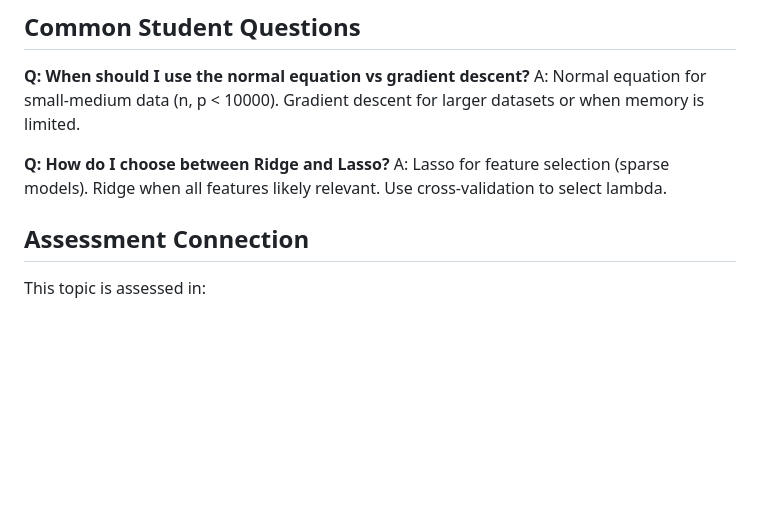
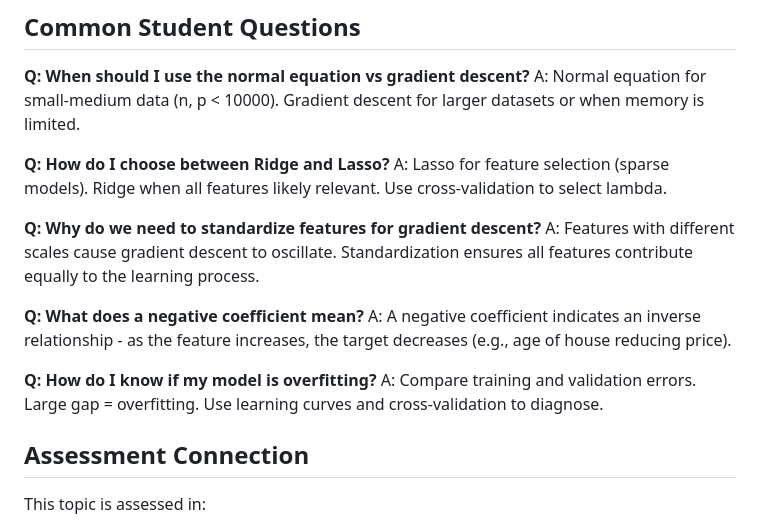
Before and after one commit to Digital-AI-Finance/methods-algorithms, a Markdown page: slides/L01_Introduction_Linear_Regression/L01_instructor_guide.md, the part around one of its changes. Drawn GitHub-style; blank space fills up the shorter version.

Commit message:
Update L01 instructor guide
Co-Authored-By: Claude Opus 4.5 <noreply@anthropic.com>

```diff
--- a/slides/L01_Introduction_Linear_Regression/L01_instructor_guide.md
+++ b/slides/L01_Introduction_Linear_Regression/L01_instructor_guide.md
@@ -119,6 +119,15 @@ A: Normal equation for small-medium data (n, p < 10000). Gradient descent for la
 **Q: How do I choose between Ridge and Lasso?**
 A: Lasso for feature selection (sparse models). Ridge when all features likely relevant. Use cross-validation to select lambda.
 
+**Q: Why do we need to standardize features for gradient descent?**
+A: Features with different scales cause gradient descent to oscillate. Standardization ensures all features contribute equally to the learning process.
+
+**Q: What does a negative coefficient mean?**
+A: A negative coefficient indicates an inverse relationship - as the feature increases, the target decreases (e.g., age of house reducing price).
+
+**Q: How do I know if my model is overfitting?**
+A: Compare training and validation errors. Large gap = overfitting. Use learning curves and cross-validation to diagnose.
+
 ## Assessment Connection
 
 This topic is assessed in:
```
Also changed, not shown: other parts of slides/L01_Introduction_Linear_Regression/L01_instructor_guide.md (+1 -1 lines).
